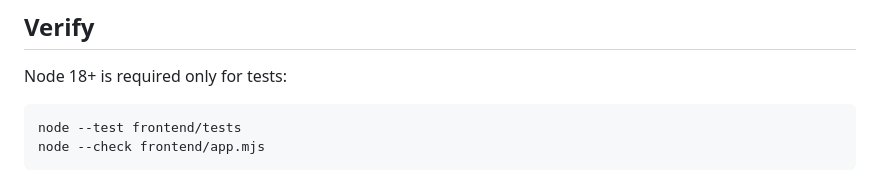
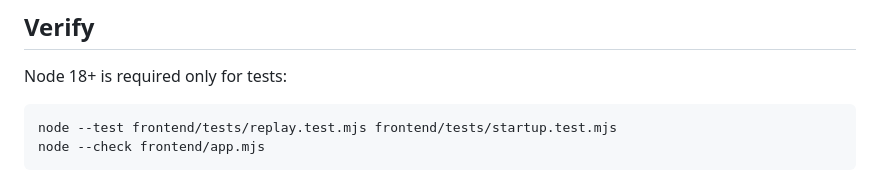
Before and after one commit to Arjanroxx/Microsoft-MatchLens, a Markdown page: frontend/README.md, the part around the change. Rendered like a GitHub page.

Commit message:
Document explicit portable frontend test command

````diff
--- a/frontend/README.md
+++ b/frontend/README.md
@@ -54,7 +54,7 @@ The pitch keeps kick-time player snapshots rather than inventing full movement t
 Node 18+ is required only for tests:
 
 ```bash
-node --test frontend/tests
+node --test frontend/tests/replay.test.mjs frontend/tests/startup.test.mjs
 node --check frontend/app.mjs
 ```
 
````
